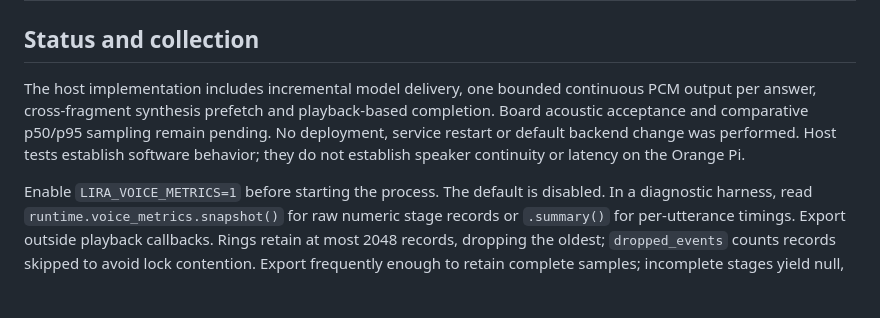
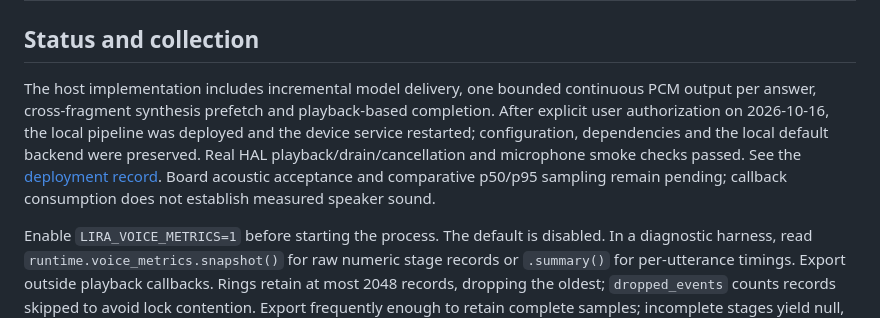
Before and after one commit to JoeYZXd/LIRA, a Markdown page: docs/voice-streaming-validation.md, the part around the change. GitHub-like rendering; blank space fills up the shorter version.

Commit message:
docs(voice): record board deployment and hardware smoke checks (U8)

```diff
--- a/docs/voice-streaming-validation.md
+++ b/docs/voice-streaming-validation.md
@@ -2,7 +2,7 @@
 
 ## Status and collection
 
-The host implementation includes incremental model delivery, one bounded continuous PCM output per answer, cross-fragment synthesis prefetch and playback-based completion. Board acoustic acceptance and comparative p50/p95 sampling remain pending. No deployment, service restart or default backend change was performed. Host tests establish software behavior; they do not establish speaker continuity or latency on the Orange Pi.
+The host implementation includes incremental model delivery, one bounded continuous PCM output per answer, cross-fragment synthesis prefetch and playback-based completion. After explicit user authorization on 2026-10-16, the local pipeline was deployed and the device service restarted; configuration, dependencies and the local default backend were preserved. Real HAL playback/drain/cancellation and microphone smoke checks passed. See the [deployment record](voice-streaming-deployment-2026-10-16.md). Board acoustic acceptance and comparative p50/p95 sampling remain pending; callback consumption does not establish measured speaker sound.
 
 Enable `LIRA_VOICE_METRICS=1` before starting the process. The default is disabled. In a diagnostic harness, read `runtime.voice_metrics.snapshot()` for raw numeric stage records or `.summary()` for per-utterance timings. Export outside playback callbacks. Rings retain at most 2048 records, dropping the oldest; `dropped_events` counts records skipped to avoid lock contention. Export frequently enough to retain complete samples; incomplete stages yield null, never zero. Do not treat missing measurements as success.
 
```
Also changed, not shown: docs/voice-streaming-deployment-2026-10-16.md (added, +31 -0 lines).
